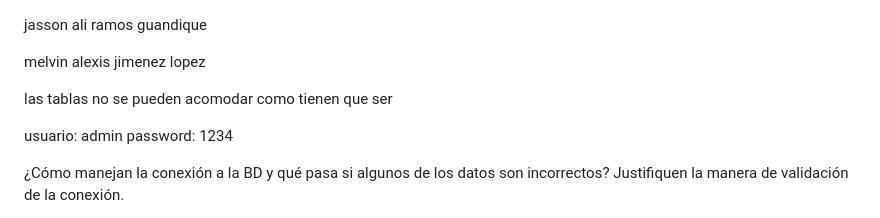
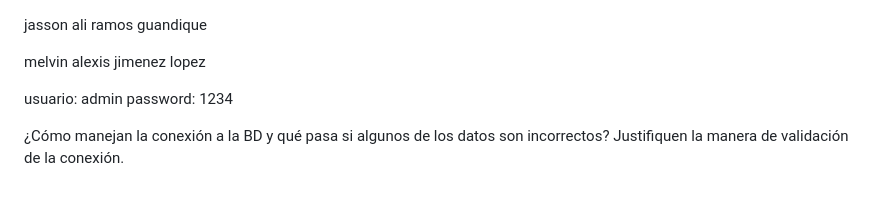
Before and after one commit to KPOBOCTOR/parcial-2-hoy, a Markdown page: README.md, the part around the change. GitHub-like rendering; blank space fills up the shorter version.

Commit message:
Fix table formatting issue in README
Remove incorrect statement about table formatting

```diff
--- a/README.md
+++ b/README.md
@@ -5,7 +5,6 @@ jasson ali ramos guandique
 melvin alexis jimenez lopez
 
 
-las tablas no se pueden acomodar como tienen que ser
 
 
 
```
